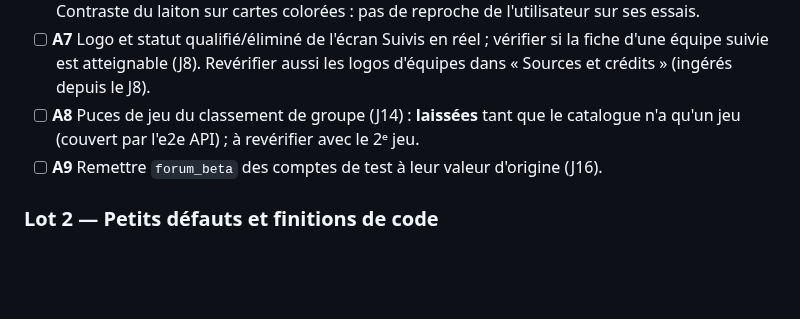
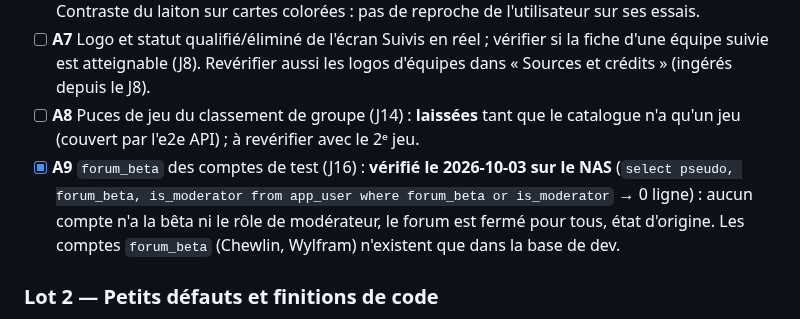
Before and after one commit to ThibaultCauche/news, a Markdown page: docs/04-jalons.md, the part around the change. GitHub-like rendering; blank space fills up the shorter version.

Commit message:
docs: J19, A9 vérifié sur le NAS
Co-Authored-By: Claude Sonnet 5.5 <noreply@anthropic.com>

```diff
--- a/docs/04-jalons.md
+++ b/docs/04-jalons.md
@@ -638,7 +638,7 @@ Profil remis à zéro (`pm clear`), API coupée (`adb reverse --remove`) ou rale
 - [x] **A6** Séance à l'écran (J16) : icône du lanceur vue sur l'émulateur (K dans un losange laiton, OK) ; tutos et glossaire s'affichent ; **« 1 » de Cinzel validé par l'utilisateur le 2026-10-03** (lisible). Contraste du laiton sur cartes colorées : pas de reproche de l'utilisateur sur ses essais.
 - [ ] **A7** Logo et statut qualifié/éliminé de l'écran Suivis en réel ; vérifier si la fiche d'une équipe suivie est atteignable (J8). Revérifier aussi les logos d'équipes dans « Sources et crédits » (ingérés depuis le J8).
 - [ ] **A8** Puces de jeu du classement de groupe (J14) : **laissées** tant que le catalogue n'a qu'un jeu (couvert par l'e2e API) ; à revérifier avec le 2ᵉ jeu.
-- [ ] **A9** Remettre `forum_beta` des comptes de test à leur valeur d'origine (J16).
+- [x] **A9** `forum_beta` des comptes de test (J16) : **vérifié le 2026-10-03 sur le NAS** (`select pseudo, forum_beta, is_moderator from app_user where forum_beta or is_moderator` → 0 ligne) : aucun compte n'a la bêta ni le rôle de modérateur, le forum est fermé pour tous, état d'origine. Les comptes `forum_beta` (Chewlin, Wylfram) n'existent que dans la base de dev.
 
 ### Lot 2 — Petits défauts et finitions de code
 - [x] **B1** « TYLOO » coupé en deux lignes dans « Forme récente » (J14) : colonne du nom 48 → 64, une ligne, points de suspension ; test `next_match_screen_test.dart`.
```
